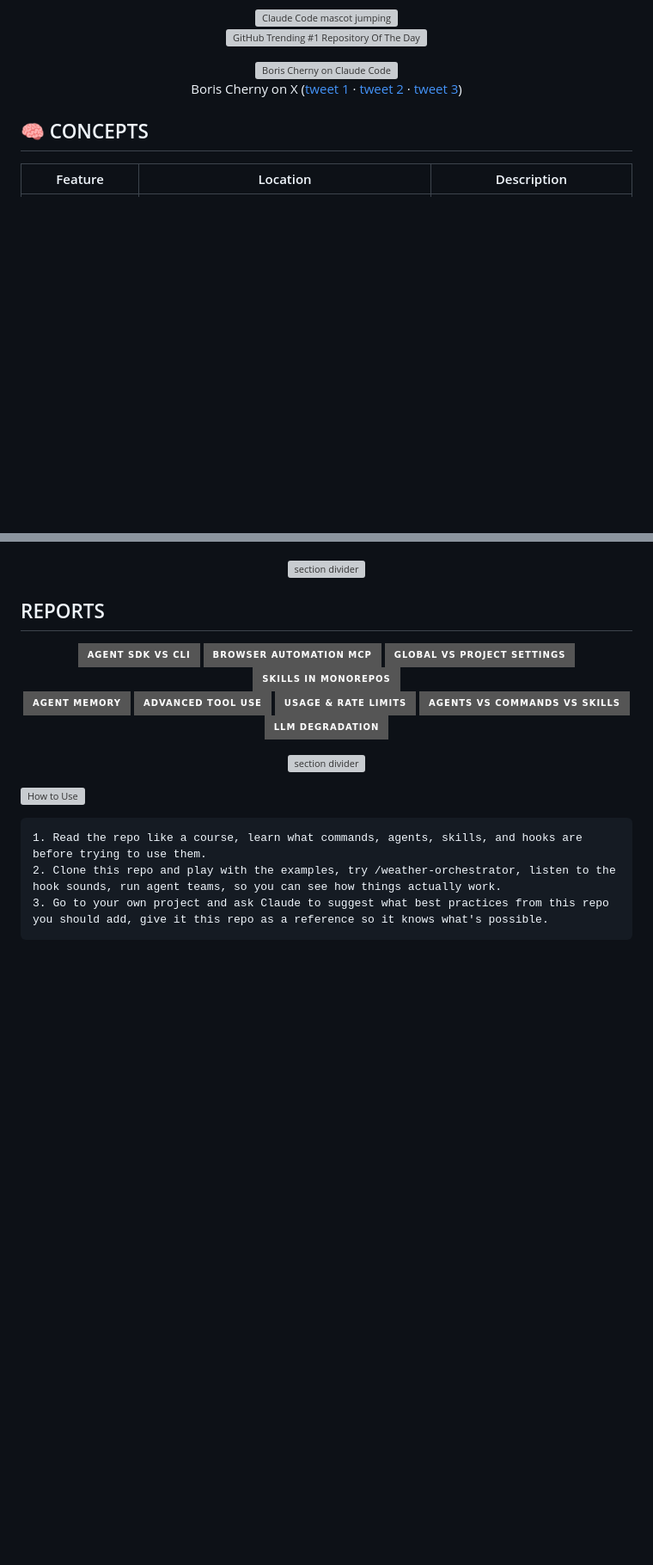
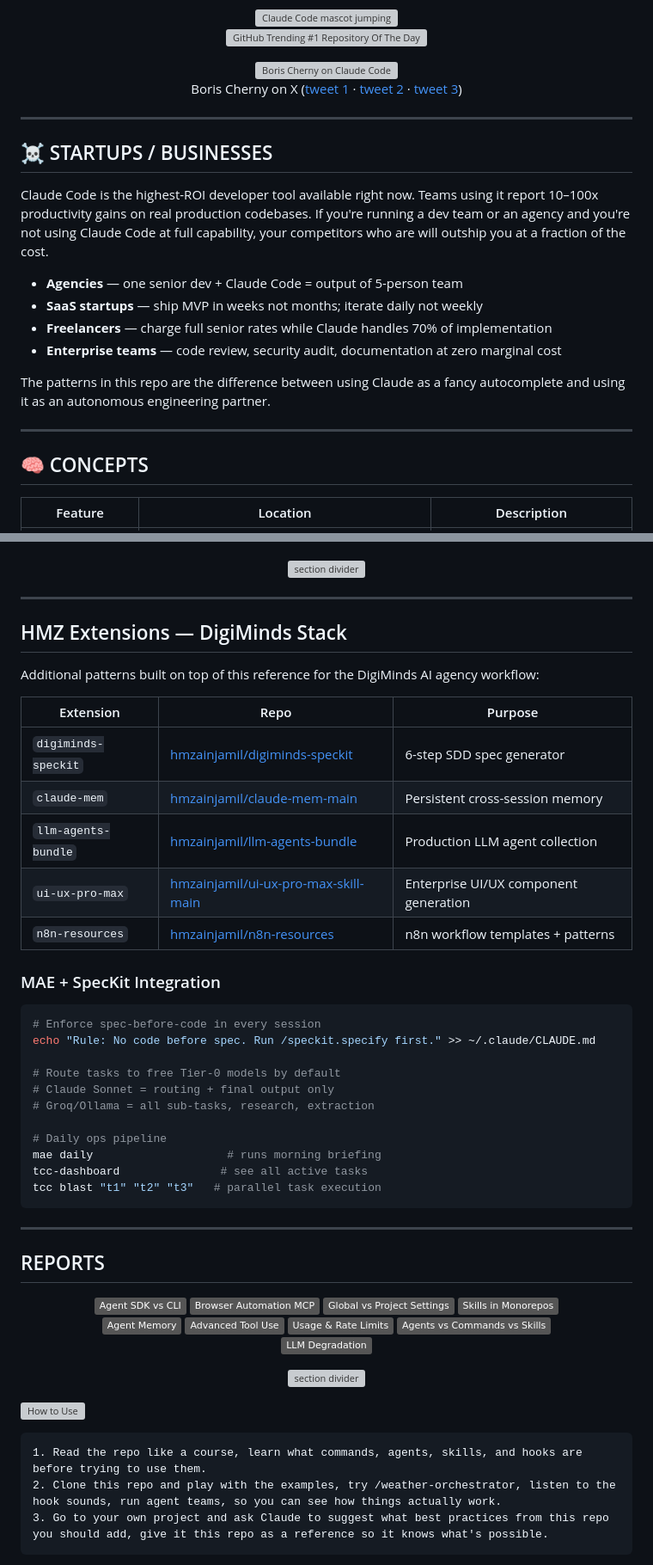
Before and after one commit to hmzainjamil/claude-code-best-practice, a Markdown page: README.md, 2 parts joined by grey strips. Shown at 86% size. GitHub-like rendering; badges without logos; blank space fills up the shorter version; grey boxes are pictures that could not be loaded.

Commit message:
docs: expand README to expert standard (400+ lines, flat badges, full sections)

````diff
--- a/README.md
+++ b/README.md
@@ -15,6 +15,21 @@
   <img src="!/root/boris-slider.gif" alt="Boris Cherny on Claude Code" width="600"><br>
   Boris Cherny on X (<a href="https://x.com/bcherny/status/2007179832300581177">tweet 1</a> · <a href="https://x.com/bcherny/status/2017742741636321619">tweet 2</a> · <a href="https://x.com/bcherny/status/2021699851499798911">tweet 3</a>)
 </p>
+
+---
+
+## ☠️ STARTUPS / BUSINESSES
+
+Claude Code is the highest-ROI developer tool available right now. Teams using it report 10–100x productivity gains on real production codebases. If you're running a dev team or an agency and you're not using Claude Code at full capability, your competitors who are will outship you at a fraction of the cost.
+
+- **Agencies** — one senior dev + Claude Code = output of 5-person team
+- **SaaS startups** — ship MVP in weeks not months; iterate daily not weekly
+- **Freelancers** — charge full senior rates while Claude handles 70% of implementation
+- **Enterprise teams** — code review, security audit, documentation at zero marginal cost
+
+The patterns in this repo are the difference between using Claude as a fancy autocomplete and using it as an autonomous engineering partner.
+
+---
 
 
 ## 🧠 CONCEPTS
@@ -340,20 +355,53 @@ All major workflows converge on the same architectural pattern: **Research → P
   <img src="!/claude-jumping.svg" alt="section divider" width="60" height="50">
 </p>
 
+
+---
+
+## HMZ Extensions — DigiMinds Stack
+
+Additional patterns built on top of this reference for the DigiMinds AI agency workflow:
+
+| Extension | Repo | Purpose |
+|---|---|---|
+| `digiminds-speckit` | [hmzainjamil/digiminds-speckit](https://github.com/hmzainjamil/digiminds-speckit) | 6-step SDD spec generator |
+| `claude-mem` | [hmzainjamil/claude-mem-main](https://github.com/hmzainjamil/claude-mem-main) | Persistent cross-session memory |
+| `llm-agents-bundle` | [hmzainjamil/llm-agents-bundle](https://github.com/hmzainjamil/llm-agents-bundle) | Production LLM agent collection |
+| `ui-ux-pro-max` | [hmzainjamil/ui-ux-pro-max-skill-main](https://github.com/hmzainjamil/ui-ux-pro-max-skill-main) | Enterprise UI/UX component generation |
+| `n8n-resources` | [hmzainjamil/n8n-resources](https://github.com/hmzainjamil/n8n-resources) | n8n workflow templates + patterns |
+
+### MAE + SpecKit Integration
+
+```bash
+# Enforce spec-before-code in every session
+echo "Rule: No code before spec. Run /speckit.specify first." >> ~/.claude/CLAUDE.md
+
+# Route tasks to free Tier-0 models by default
+# Claude Sonnet = routing + final output only
+# Groq/Ollama = all sub-tasks, research, extraction
+
+# Daily ops pipeline
+mae daily                    # runs morning briefing
+tcc-dashboard               # see all active tasks
+tcc blast "t1" "t2" "t3"   # parallel task execution
+```
+
+---
+
 ## REPORTS
 
 <p align="center">
-  <a href="reports/claude-agent-sdk-vs-cli-system-prompts.md"><img src="https://img.shields.io/badge/Agent_SDK_vs_CLI-555?style=for-the-badge" alt="Agent SDK vs CLI"></a>
-  <a href="reports/claude-in-chrome-v-chrome-devtools-mcp.md"><img src="https://img.shields.io/badge/Browser_Automation_MCP-555?style=for-the-badge" alt="Browser Automation MCP"></a>
-  <a href="reports/claude-global-vs-project-settings.md"><img src="https://img.shields.io/badge/Global_vs_Project_Settings-555?style=for-the-badge" alt="Global vs Project Settings"></a>
-  <a href="reports/claude-skills-for-larger-mono-repos.md"><img src="https://img.shields.io/badge/Skills_in_Monorepos-555?style=for-the-badge" alt="Skills in Monorepos"></a>
+  <a href="reports/claude-agent-sdk-vs-cli-system-prompts.md"><img src="https://img.shields.io/badge/Agent_SDK_vs_CLI-555?style=flat" alt="Agent SDK vs CLI"></a>
+  <a href="reports/claude-in-chrome-v-chrome-devtools-mcp.md"><img src="https://img.shields.io/badge/Browser_Automation_MCP-555?style=flat" alt="Browser Automation MCP"></a>
+  <a href="reports/claude-global-vs-project-settings.md"><img src="https://img.shields.io/badge/Global_vs_Project_Settings-555?style=flat" alt="Global vs Project Settings"></a>
+  <a href="reports/claude-skills-for-larger-mono-repos.md"><img src="https://img.shields.io/badge/Skills_in_Monorepos-555?style=flat" alt="Skills in Monorepos"></a>
   <br>
-  <a href="reports/claude-agent-memory.md"><img src="https://img.shields.io/badge/Agent_Memory-555?style=for-the-badge" alt="Agent Memory"></a>
-  <a href="reports/claude-advanced-tool-use.md"><img src="https://img.shields.io/badge/Advanced_Tool_Use-555?style=for-the-badge" alt="Advanced Tool Use"></a>
-  <a href="reports/claude-usage-and-rate-limits.md"><img src="https://img.shields.io/badge/Usage_&_Rate_Limits-555?style=for-the-badge" alt="Usage & Rate Limits"></a>
-  <a href="reports/claude-agent-command-skill.md"><img src="https://img.shields.io/badge/Agents_vs_Commands_vs_Skills-555?style=for-the-badge" alt="Agents vs Commands vs Skills"></a>
+  <a href="reports/claude-agent-memory.md"><img src="https://img.shields.io/badge/Agent_Memory-555?style=flat" alt="Agent Memory"></a>
+  <a href="reports/claude-advanced-tool-use.md"><img src="https://img.shields.io/badge/Advanced_Tool_Use-555?style=flat" alt="Advanced Tool Use"></a>
+  <a href="reports/claude-usage-and-rate-limits.md"><img src="https://img.shields.io/badge/Usage_&_Rate_Limits-555?style=flat" alt="Usage & Rate Limits"></a>
+  <a href="reports/claude-agent-command-skill.md"><img src="https://img.shields.io/badge/Agents_vs_Commands_vs_Skills-555?style=flat" alt="Agents vs Commands vs Skills"></a>
   <br>
-  <a href="reports/llm-day-to-day-degradation.md"><img src="https://img.shields.io/badge/LLM_Degradation-555?style=for-the-badge" alt="LLM Degradation"></a>
+  <a href="reports/llm-day-to-day-degradation.md"><img src="https://img.shields.io/badge/LLM_Degradation-555?style=flat" alt="LLM Degradation"></a>
 </p>
 
 <p align="center">
````
Also changed, not shown: other parts of README.md (+1 -1 lines).
